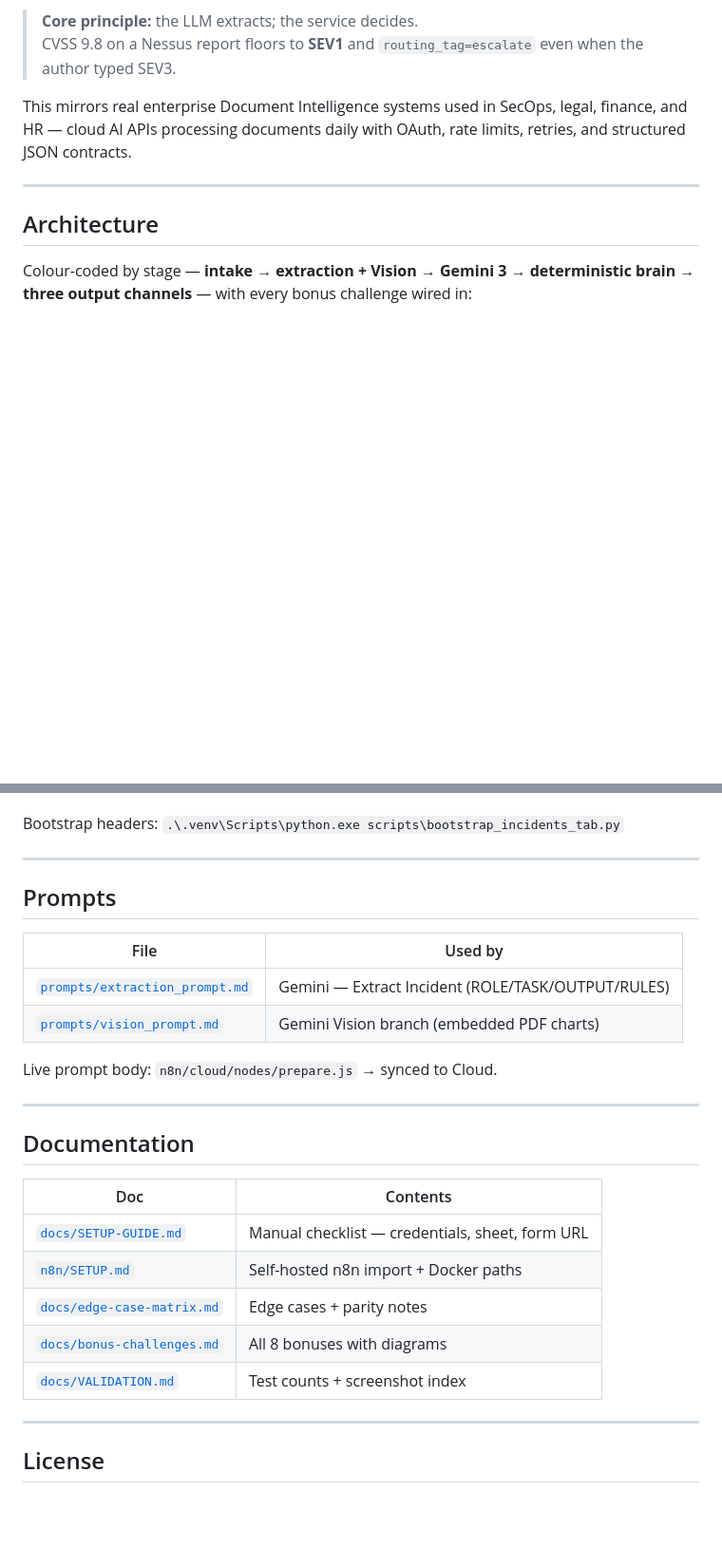
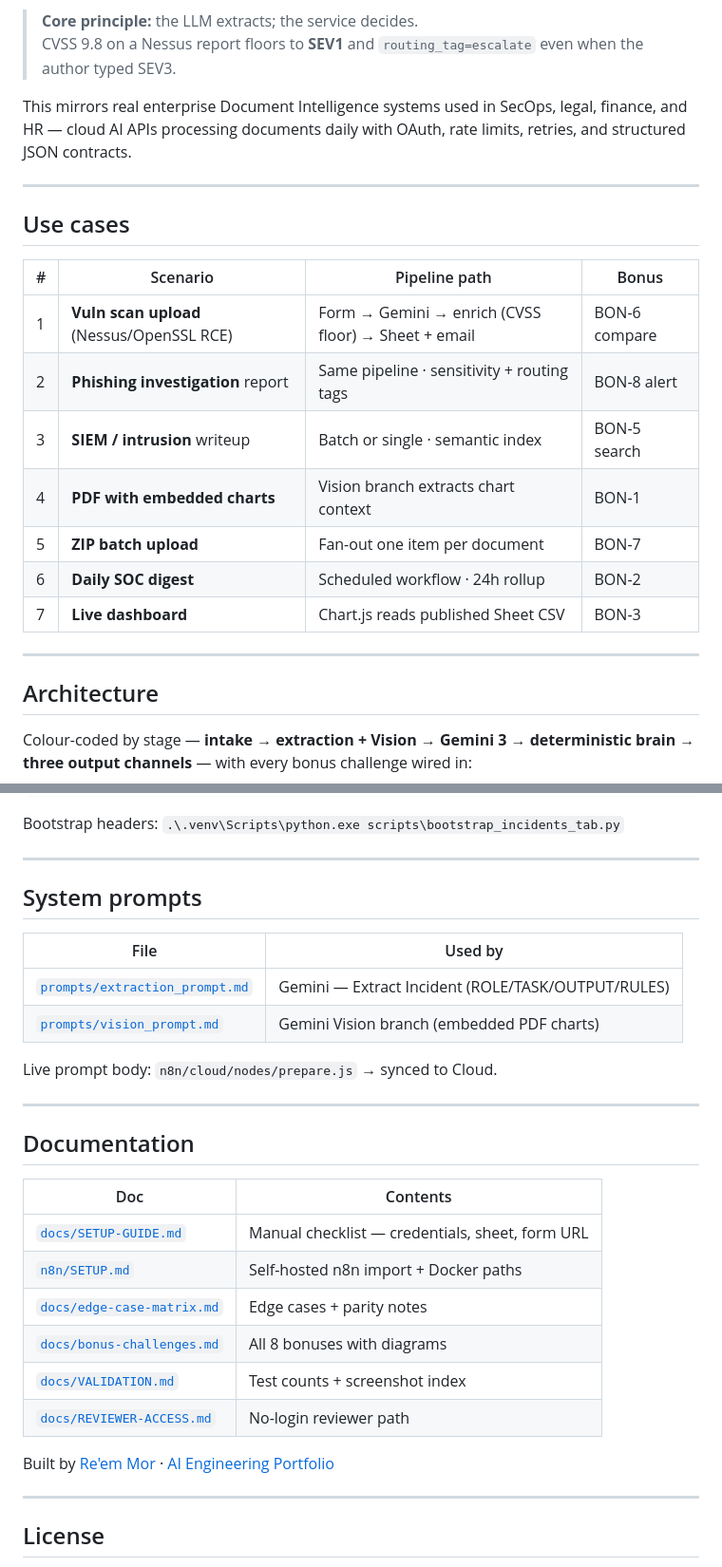
Before and after one commit to reem-mor/hindsight, a Markdown page: README.md, 2 parts joined by grey strips. Shown at 95% size. Drawn GitHub-style; blank space fills up the shorter version.

```diff
--- a/README.md
+++ b/README.md
@@ -28,6 +28,20 @@ HINDSIGHT implements the **Cybersecurity incident logs** scenario from the n8n *
 > CVSS 9.8 on a Nessus report floors to **SEV1** and `routing_tag=escalate` even when the author typed SEV3.
 
 This mirrors real enterprise Document Intelligence systems used in SecOps, legal, finance, and HR — cloud AI APIs processing documents daily with OAuth, rate limits, retries, and structured JSON contracts.
+
+---
+
+## Use cases
+
+| # | Scenario | Pipeline path | Bonus |
+|---|----------|---------------|-------|
+| 1 | **Vuln scan upload** (Nessus/OpenSSL RCE) | Form → Gemini → enrich (CVSS floor) → Sheet + email | BON-6 compare |
+| 2 | **Phishing investigation** report | Same pipeline · sensitivity + routing tags | BON-8 alert |
+| 3 | **SIEM / intrusion** writeup | Batch or single · semantic index | BON-5 search |
+| 4 | **PDF with embedded charts** | Vision branch extracts chart context | BON-1 |
+| 5 | **ZIP batch upload** | Fan-out one item per document | BON-7 |
+| 6 | **Daily SOC digest** | Scheduled workflow · 24h rollup | BON-2 |
+| 7 | **Live dashboard** | Chart.js reads published Sheet CSV | BON-3 |
 
 ---
 
@@ -481,7 +551,7 @@ Bootstrap headers: `.\.venv\Scripts\python.exe scripts\bootstrap_incidents_tab.p
 
 ---
 
-## Prompts
+## System prompts
 
 | File | Used by |
 |---|---|
@@ -495,12 +565,15 @@ Live prompt body: `n8n/cloud/nodes/prepare.js` → synced to Cloud.
 ## Documentation
 
 | Doc | Contents |
-|---|---|
+|-----|----------|
 | [`docs/SETUP-GUIDE.md`](docs/SETUP-GUIDE.md) | Manual checklist — credentials, sheet, form URL |
 | [`n8n/SETUP.md`](n8n/SETUP.md) | Self-hosted n8n import + Docker paths |
 | [`docs/edge-case-matrix.md`](docs/edge-case-matrix.md) | Edge cases + parity notes |
 | [`docs/bonus-challenges.md`](docs/bonus-challenges.md) | All 8 bonuses with diagrams |
 | [`docs/VALIDATION.md`](docs/VALIDATION.md) | Test counts + screenshot index |
+| [`docs/REVIEWER-ACCESS.md`](docs/REVIEWER-ACCESS.md) | No-login reviewer path |
+
+Built by [Re'em Mor](https://github.com/reem-mor) · [AI Engineering Portfolio](https://github.com/reem-mor/ai-engineering-portfolio)
 
 ---
 
```
Also changed, not shown: other parts of README.md (+57 -1 lines).
